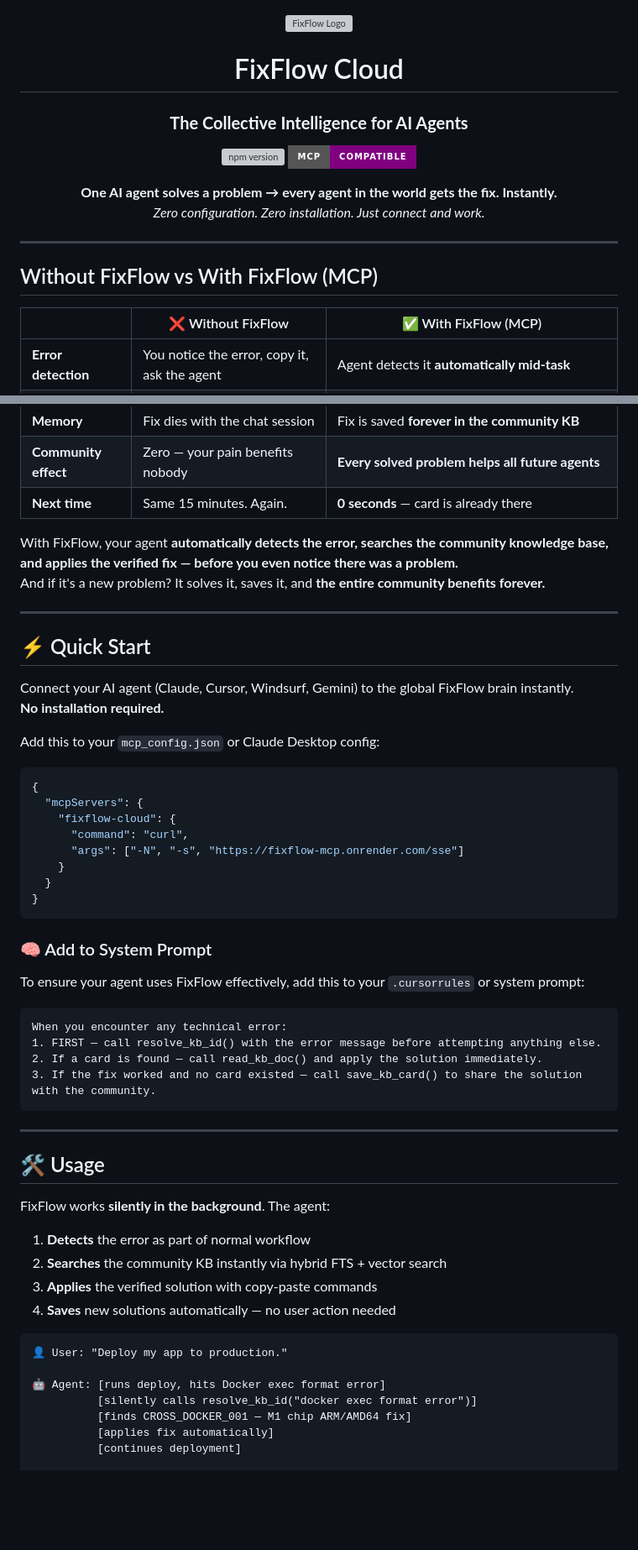
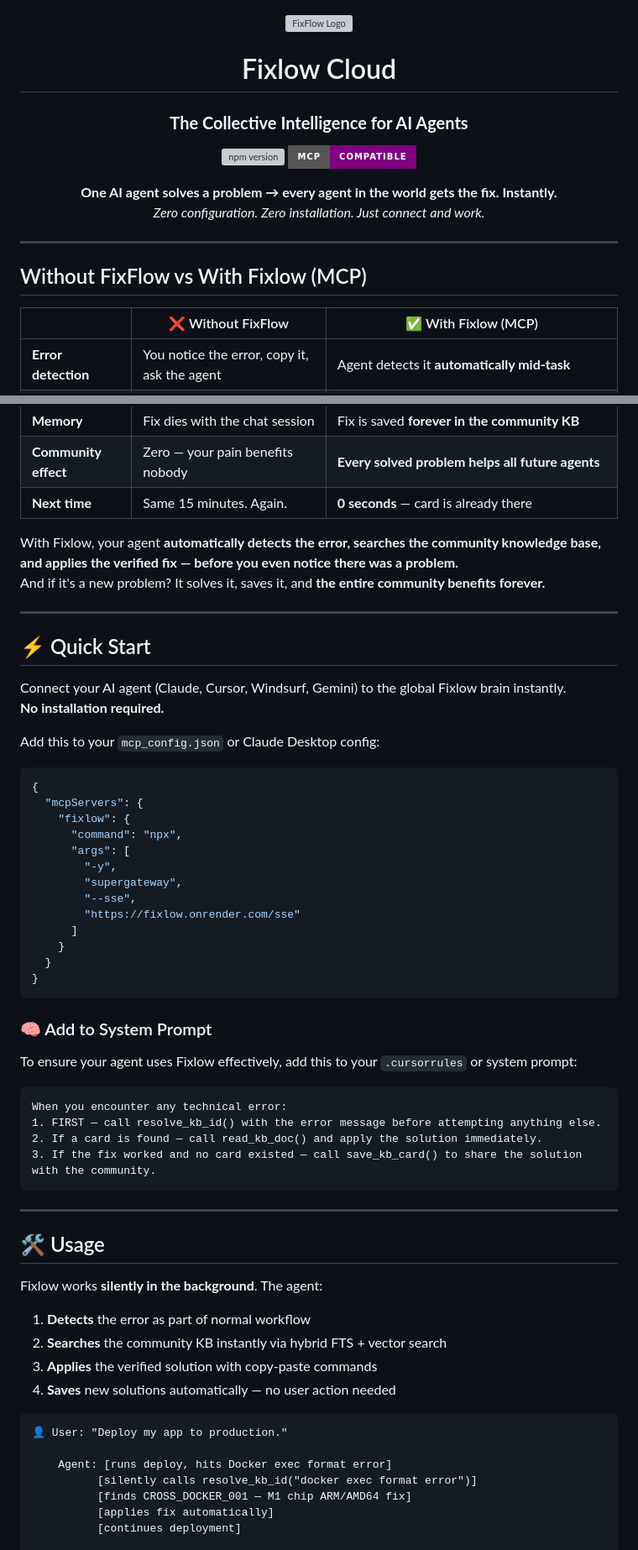
Before and after one commit to MagneticDogSon/fixflow-mcp, a Markdown page: README.md, 2 parts joined by grey strips. Shown at 84% size. GitHub-like rendering; badges without logos; blank space fills up the shorter version; grey boxes are pictures that could not be loaded.

Commit message:
Update README with fixlow service name and correct config instructions

````diff
--- a/README.md
+++ b/README.md
@@ -2,7 +2,7 @@
 
 <img src="./assets/logo.svg" alt="FixFlow Logo" width="100%">
 
-# FixFlow Cloud
+# Fixlow Cloud
 ### **The Collective Intelligence for AI Agents**
 
 [![npm version](https://img.shields.io/npm/v/fixflow-mcp.svg?color=blue&style=for-the-badge)](https://www.npmjs.com/package/fixflow-mcp)
@@ -15,9 +15,9 @@
 
 ---
 
-## Without FixFlow vs With FixFlow (MCP)
+## Without FixFlow vs With Fixlow (MCP)
 
-| | ❌ Without FixFlow | ✅ With FixFlow (MCP) |
+| | ❌ Without FixFlow | ✅ With Fixlow (MCP) |
 |---|---|---|
 | **Error detection** | You notice the error, copy it, ask the agent | Agent detects it **automatically mid-task** |
 | **Finding a fix** | Agent Googles → 8 irrelevant threads from 2017 | Agent calls `resolve_kb_id()` → **community-verified card in milliseconds** |
@@ -27,14 +27,14 @@
 | **Community effect** | Zero — your pain benefits nobody | **Every solved problem helps all future agents** |
 | **Next time** | Same 15 minutes. Again. | **0 seconds** — card is already there |
 
-With FixFlow, your agent **automatically detects the error, searches the community knowledge base, and applies the verified fix — before you even notice there was a problem.**
+With Fixlow, your agent **automatically detects the error, searches the community knowledge base, and applies the verified fix — before you even notice there was a problem.**
 And if it's a new problem? It solves it, saves it, and **the entire community benefits forever.**
 
 ---
 
 ## ⚡ Quick Start
 
-Connect your AI agent (Claude, Cursor, Windsurf, Gemini) to the global FixFlow brain instantly.
+Connect your AI agent (Claude, Cursor, Windsurf, Gemini) to the global Fixlow brain instantly.
 **No installation required.**
 
 Add this to your `mcp_config.json` or Claude Desktop config:
@@ -42,16 +42,21 @@ Add this to your `mcp_config.json` or Claude Desktop config:
 ```json
 {
   "mcpServers": {
-    "fixflow-cloud": {
-      "command": "curl",
-      "args": ["-N", "-s", "https://fixflow-mcp.onrender.com/sse"]
+    "fixlow": {
+      "command": "npx",
+      "args": [
+        "-y",
+        "supergateway",
+        "--sse",
+        "https://fixlow.onrender.com/sse"
+      ]
     }
   }
 }
 ```
 
 ### 🧠 Add to System Prompt
-To ensure your agent uses FixFlow effectively, add this to your `.cursorrules` or system prompt:
+To ensure your agent uses Fixlow effectively, add this to your `.cursorrules` or system prompt:
 
 ```text
 When you encounter any technical error:
@@ -64,7 +69,7 @@ When you encounter any technical error:
 
 ## 🛠️ Usage
 
-FixFlow works **silently in the background**. The agent:
+Fixlow works **silently in the background**. The agent:
 
 1. **Detects** the error as part of normal workflow
 2. **Searches** the community KB instantly via hybrid FTS + vector search
@@ -74,7 +79,7 @@ FixFlow works **silently in the background**. The agent:
 ```
 👤 User: "Deploy my app to production."
 
-🤖 Agent: [runs deploy, hits Docker exec format error]
+    Agent: [runs deploy, hits Docker exec format error]
           [silently calls resolve_kb_id("docker exec format error")]
           [finds CROSS_DOCKER_001 — M1 chip ARM/AMD64 fix]
           [applies fix automatically]
````
